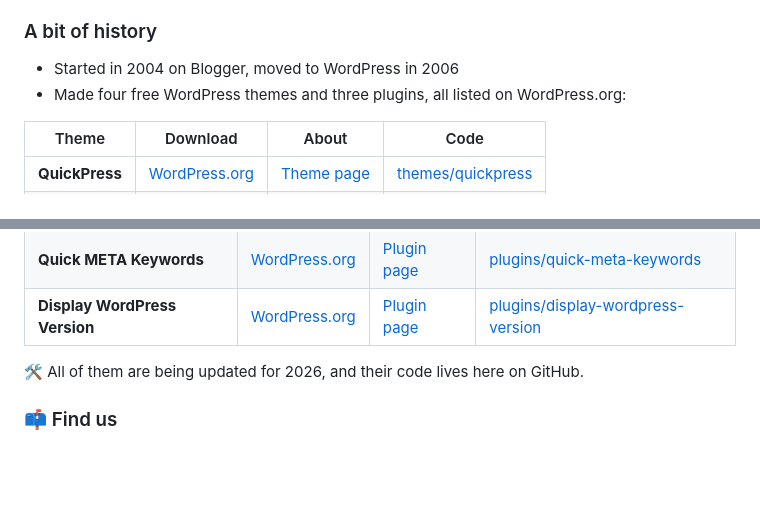
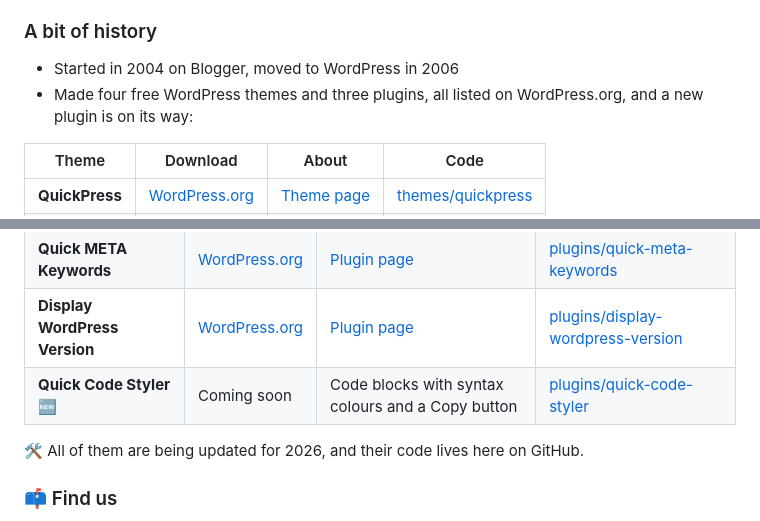
Before and after one commit to quickonlinetips/quickonlinetips, a Markdown page: README.md, 2 parts joined by grey strips. GitHub-like rendering; blank space fills up the shorter version.

Commit message:
Add Quick Code Styler to profile README

```diff
--- a/README.md
+++ b/README.md
@@ -22,7 +22,7 @@
 
 ### A bit of history
 - Started in 2004 on Blogger, moved to WordPress in 2006
-- Made four free WordPress themes and three plugins, all listed on WordPress.org:
+- Made four free WordPress themes and three plugins, all listed on WordPress.org, and a new plugin is on its way:
 
 | Theme | Download | About | Code |
 |---|---|---|---|
@@ -36,6 +36,7 @@
 | **Simple Feed Copyright** | [WordPress.org](https://wordpress.org/plugins/simple-feed-copyright/) | [Plugin page](https://www.quickonlinetips.com/archives/simple-feed-copyright-wordpress-plugin/) | [plugins/simple-feed-copyright](https://github.com/quickonlinetips/quickonlinetips/tree/main/plugins/simple-feed-copyright) |
 | **Quick META Keywords** | [WordPress.org](https://wordpress.org/plugins/quick-meta-keywords/) | [Plugin page](https://www.quickonlinetips.com/archives/quick-meta-keywords-wordpress-plugin/) | [plugins/quick-meta-keywords](https://github.com/quickonlinetips/quickonlinetips/tree/main/plugins/quick-meta-keywords) |
 | **Display WordPress Version** | [WordPress.org](https://wordpress.org/plugins/display-wordpress-version/) | [Plugin page](https://www.quickonlinetips.com/archives/display-wordpress-version-plugin/) | [plugins/display-wordpress-version](https://github.com/quickonlinetips/quickonlinetips/tree/main/plugins/display-wordpress-version) |
+| **Quick Code Styler** 🆕 | Coming soon | Code blocks with syntax colours and a Copy button | [plugins/quick-code-styler](https://github.com/quickonlinetips/quickonlinetips/tree/main/plugins/quick-code-styler) |
 
 🛠️ All of them are being updated for 2026, and their code lives here on GitHub.
 
```
